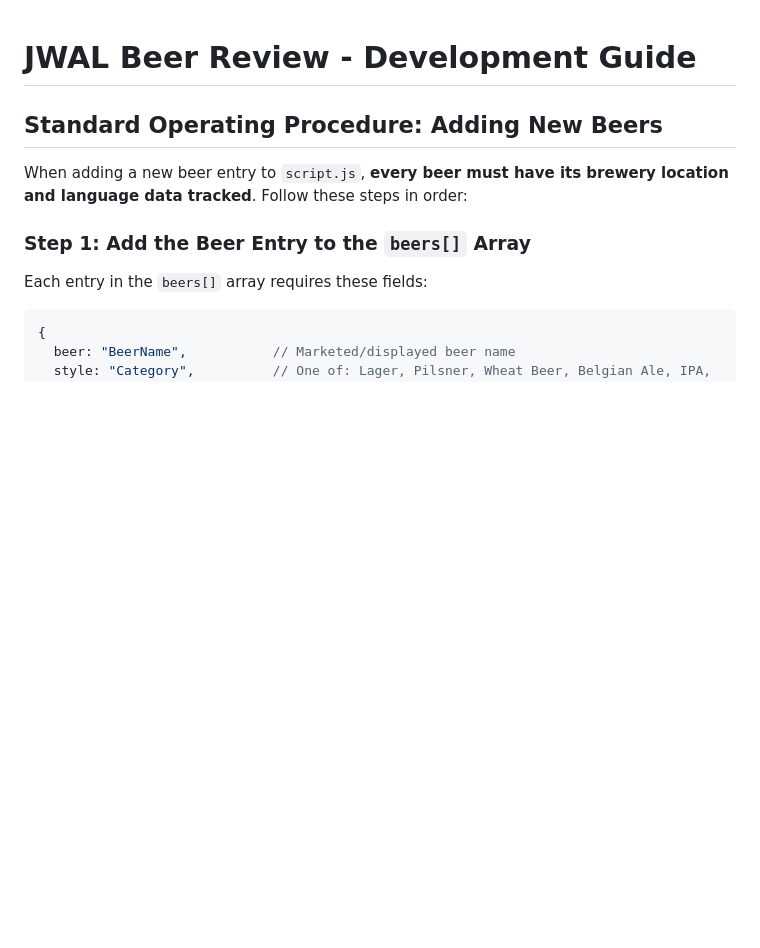
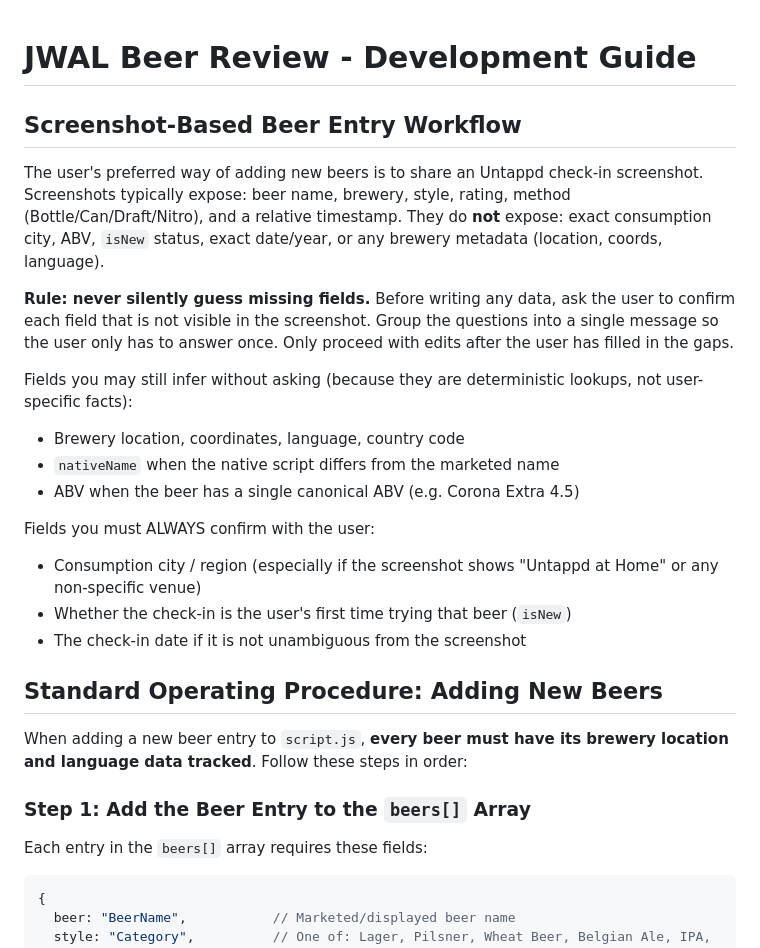
Before and after one commit to jwal64/JWAL-BEER-REVIEW, a Markdown page: CLAUDE.md, the part around the change. GitHub-like rendering; blank space fills up the shorter version.

Commit message:
Document screenshot-based beer entry workflow in CLAUDE.md
Codifies the user's preferred workflow (Untappd screenshots) and the
rule that Claude must ask about fields not visible in the screenshot
rather than silently guessing — especially consumption city, isNew,
and the check-in date.

https://claude.ai/code/session_01KFb5ejPckG6sve9VgqS2CM

```diff
--- a/CLAUDE.md
+++ b/CLAUDE.md
@@ -1,4 +1,32 @@
 # JWAL Beer Review - Development Guide
+
+## Screenshot-Based Beer Entry Workflow
+
+The user's preferred way of adding new beers is to share an Untappd
+check-in screenshot. Screenshots typically expose: beer name, brewery,
+style, rating, method (Bottle/Can/Draft/Nitro), and a relative
+timestamp. They do **not** expose: exact consumption city, ABV,
+`isNew` status, exact date/year, or any brewery metadata
+(location, coords, language).
+
+**Rule: never silently guess missing fields.** Before writing any
+data, ask the user to confirm each field that is not visible in the
+screenshot. Group the questions into a single message so the user
+only has to answer once. Only proceed with edits after the user has
+filled in the gaps.
+
+Fields you may still infer without asking (because they are
+deterministic lookups, not user-specific facts):
+- Brewery location, coordinates, language, country code
+- `nativeName` when the native script differs from the marketed name
+- ABV when the beer has a single canonical ABV (e.g. Corona Extra 4.5)
+
+Fields you must ALWAYS confirm with the user:
+- Consumption city / region (especially if the screenshot shows
+  "Untappd at Home" or any non-specific venue)
+- Whether the check-in is the user's first time trying that beer
+  (`isNew`)
+- The check-in date if it is not unambiguous from the screenshot
 
 ## Standard Operating Procedure: Adding New Beers
 
```
